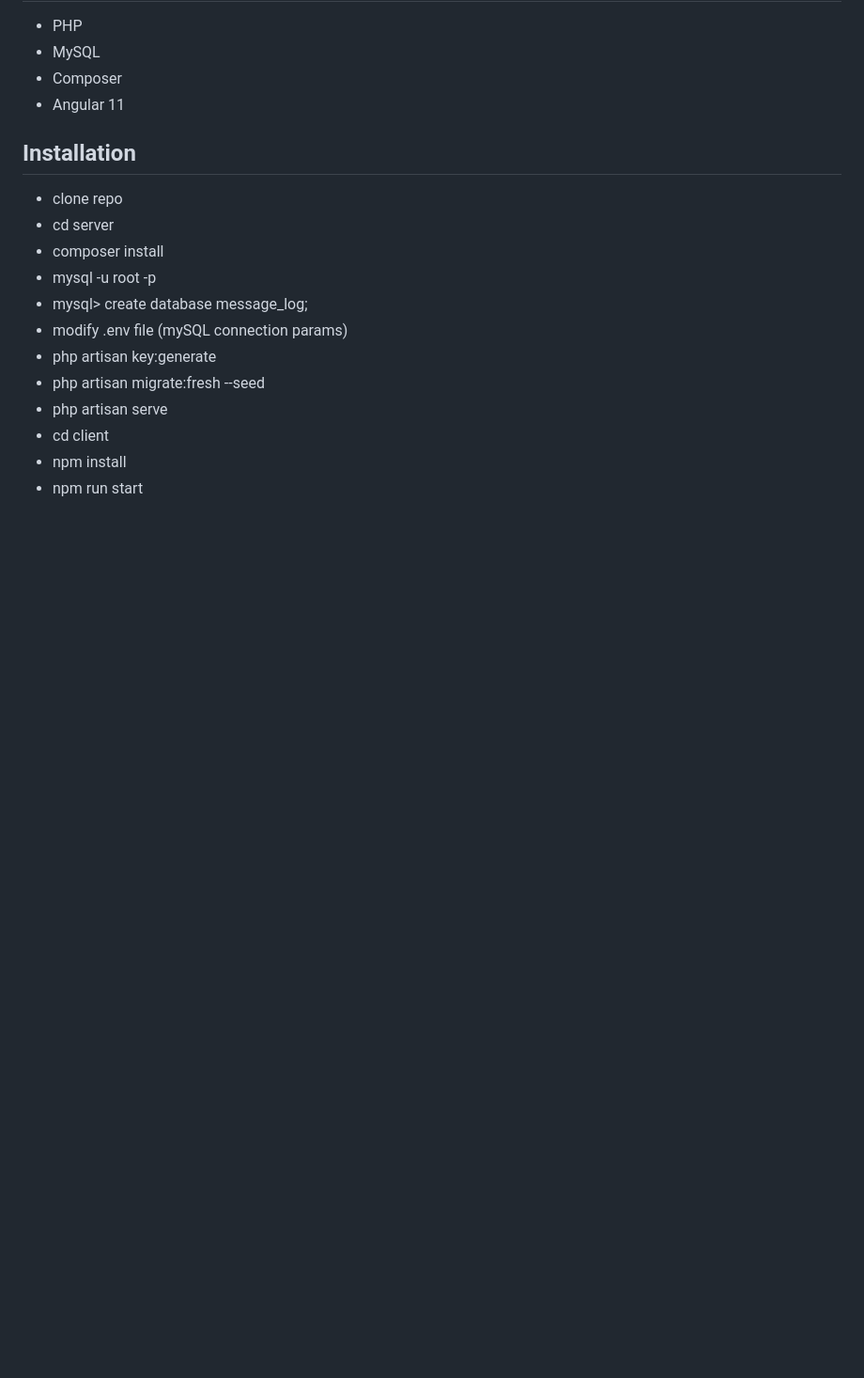
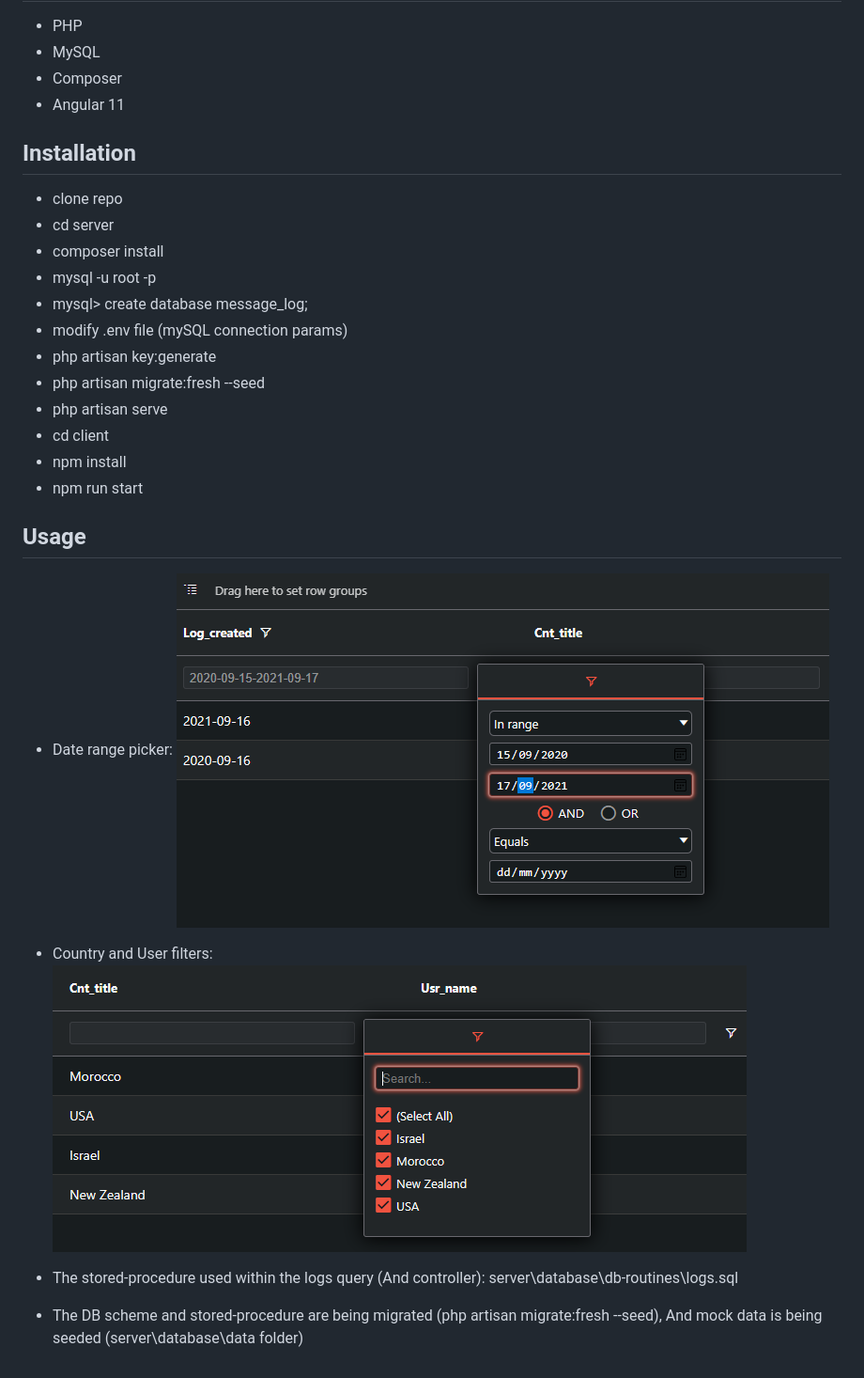
Before and after one commit to talpasco/message-log, a Markdown page: README.md, the part around the change. Shown: that part at 94% size. GitHub-like rendering; pictures changed too: doc/dateRange.png (added), doc/filters.png (added); blank space fills up the shorter version.

Commit message:
readme & comments

```diff
--- a/README.md
+++ b/README.md
@@ -19,3 +19,17 @@
 - cd client
 - npm install
 - npm run start
+
+## Usage
+- Date range picker:
+    ![Image](doc/dateRange.png)
+
+- Country and User filters:
+    ![Image](doc/filters.png)
+
+- The stored-procedure used within the logs query (And controller):
+    server\database\db-routines\logs.sql
+
+- The DB scheme and stored-procedure are being migrated
+  (php artisan migrate:fresh --seed),
+  And mock data is being seeded (server\database\data folder)
```
Also changed, not shown: 2 other files.
